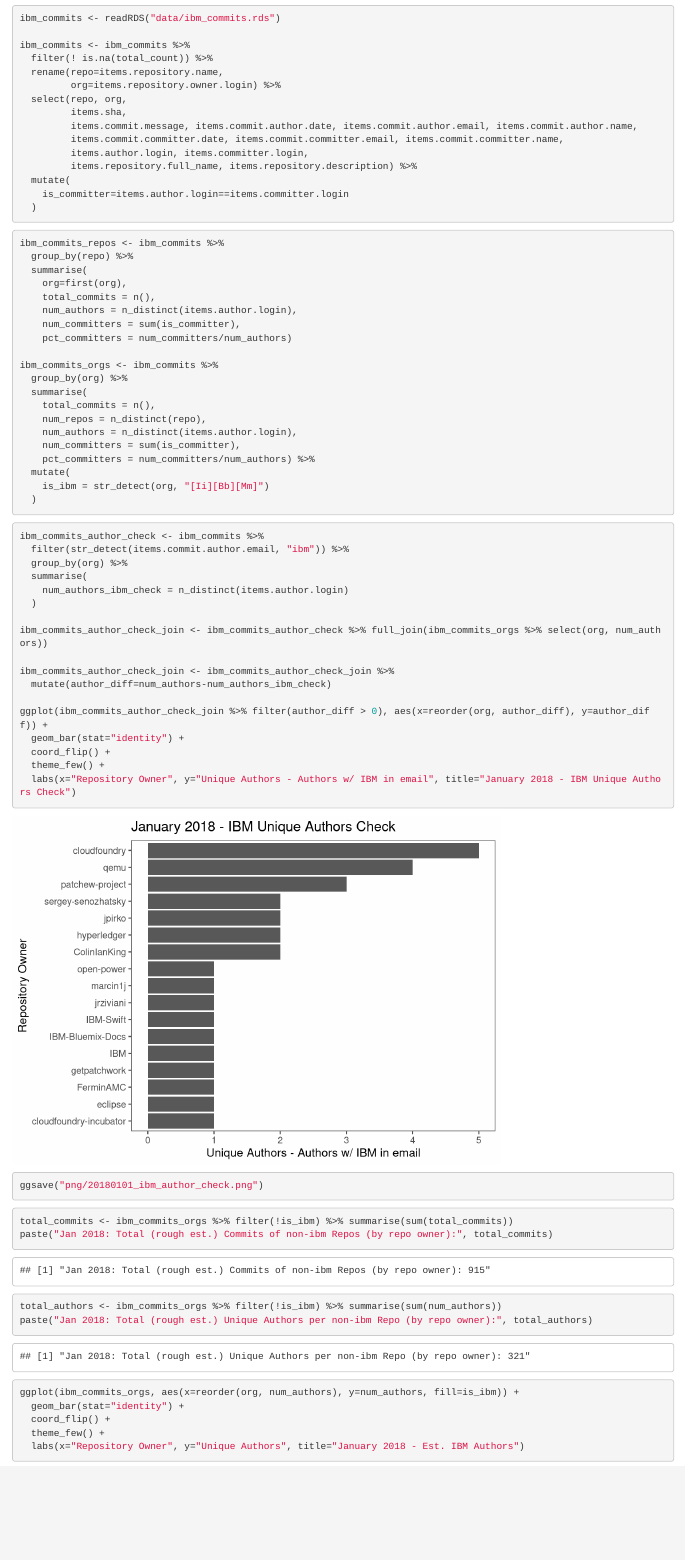
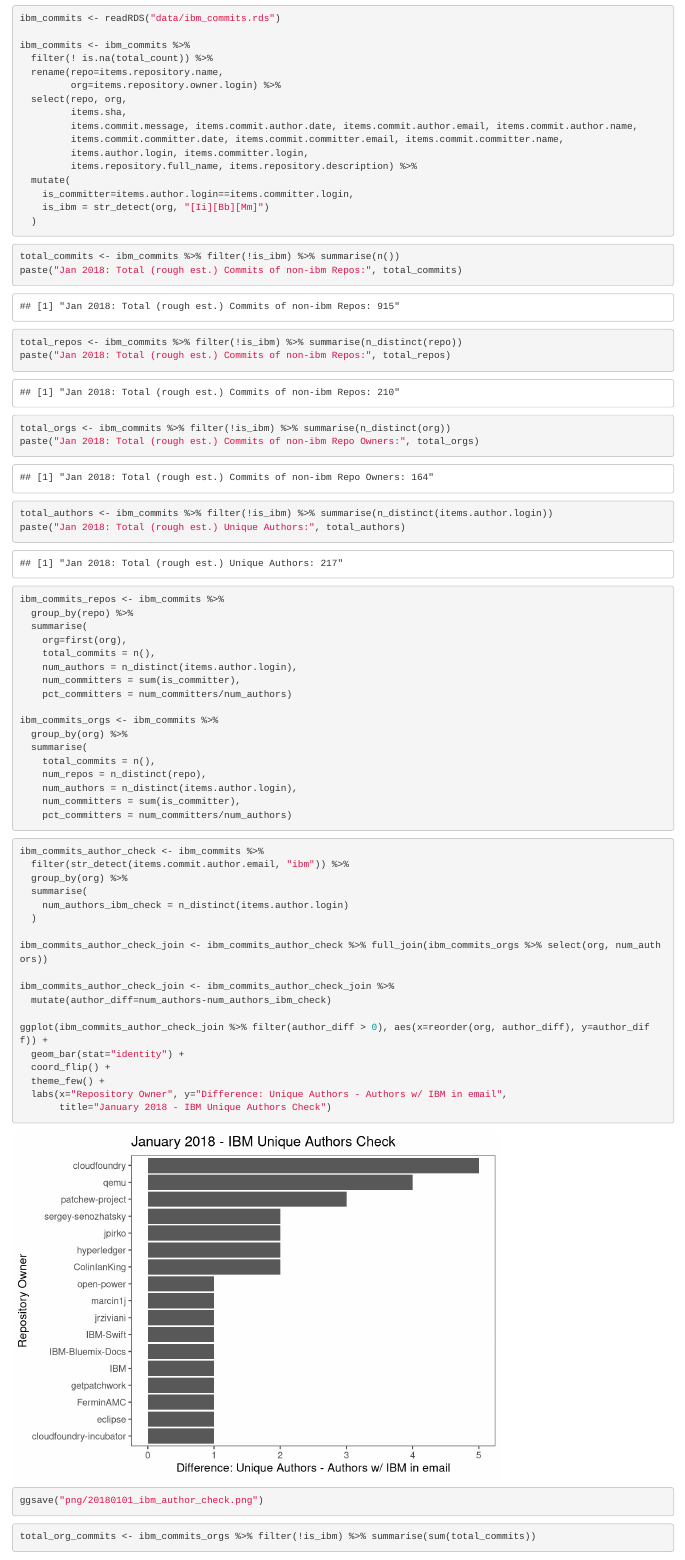
Before and after one commit to countering-bean-counting/meta-beans-prequel, an R Markdown document (org_commits/ibm_v1/ibm_commits/ibm_github_commits.Rmd): the page in a window 1100 px wide, from 1210 px down. Rendered offline with R 4.5, knitr and Pandoc, with nearby package versions; some code elsewhere in the file could not run offline.

Commit message:
Added some basic counts/summaries for all commits
Part of Issue #1

````diff
--- a/org_commits/ibm_v1/ibm_commits/ibm_github_commits.Rmd
+++ b/org_commits/ibm_v1/ibm_commits/ibm_github_commits.Rmd
@@ -73,8 +73,25 @@ ibm_commits <- ibm_commits %>%
          items.author.login, items.committer.login,
          items.repository.full_name, items.repository.description) %>%
   mutate(
-    is_committer=items.author.login==items.committer.login
+    is_committer=items.author.login==items.committer.login,
+    is_ibm = str_detect(org, "[Ii][Bb][Mm]")
   )
+
+```
+
+```{r commits_sums}
+
+total_commits <- ibm_commits %>% filter(!is_ibm) %>% summarise(n())
+paste("Jan 2018: Total (rough est.) Commits of non-ibm Repos:", total_commits)
+
+total_repos <- ibm_commits %>% filter(!is_ibm) %>% summarise(n_distinct(repo))
+paste("Jan 2018: Total (rough est.) Commits of non-ibm Repos:", total_repos)
+
+total_orgs <- ibm_commits %>% filter(!is_ibm) %>% summarise(n_distinct(org))
+paste("Jan 2018: Total (rough est.) Commits of non-ibm Repo Owners:", total_orgs)
+
+total_authors <- ibm_commits %>% filter(!is_ibm) %>% summarise(n_distinct(items.author.login))
+paste("Jan 2018: Total (rough est.) Unique Authors:", total_authors)
 
 ```
 
@@ -97,10 +114,7 @@ ibm_commits_orgs <- ibm_commits %>%
     num_repos = n_distinct(repo),
     num_authors = n_distinct(items.author.login),
     num_committers = sum(is_committer),
-    pct_committers = num_committers/num_authors) %>%
-  mutate(
-    is_ibm = str_detect(org, "[Ii][Bb][Mm]")
-  )
+    pct_committers = num_committers/num_authors)
 
 ```
 
@@ -123,7 +137,8 @@ ggplot(ibm_commits_author_check_join %>% filter(author_diff > 0), aes(x=reorder(
   geom_bar(stat="identity") +
   coord_flip() +
   theme_few() +
-  labs(x="Repository Owner", y="Unique Authors - Authors w/ IBM in email", title="January 2018 - IBM Unique Authors Check")
+  labs(x="Repository Owner", y="Difference: Unique Authors - Authors w/ IBM in email",
+       title="January 2018 - IBM Unique Authors Check")
 
 ggsave("png/20180101_ibm_author_check.png")
 
@@ -131,12 +146,11 @@ ggsave("png/20180101_ibm_author_check.png")
 
 ```{r org_sums}
 
-total_commits <- ibm_commits_orgs %>% filter(!is_ibm) %>% summarise(sum(total_commits))
+total_org_commits <- ibm_commits_orgs %>% filter(!is_ibm) %>% summarise(sum(total_commits))
 paste("Jan 2018: Total (rough est.) Commits of non-ibm Repos (by repo owner):", total_commits)
 
-total_authors <- ibm_commits_orgs %>% filter(!is_ibm) %>% summarise(sum(num_authors))
+total_org_authors <- ibm_commits_orgs %>% filter(!is_ibm) %>% summarise(sum(num_authors))
 paste("Jan 2018: Total (rough est.) Unique Authors per non-ibm Repo (by repo owner):", total_authors)
-
 
 ```
 
````
